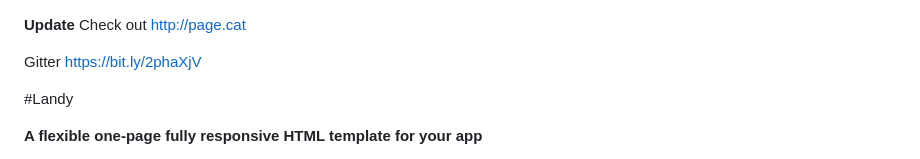
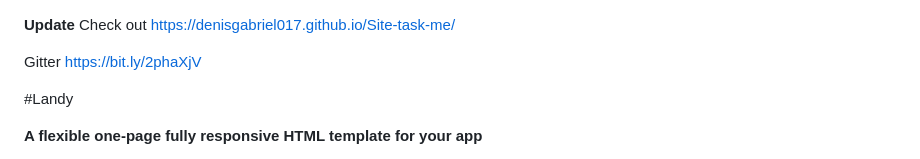
Before and after one commit to DenisGabriel017/Site-task-me, a Markdown page: README.md, the part around the change. Rendered like a GitHub page.

```diff
--- a/README.md
+++ b/README.md
@@ -1,5 +1,5 @@
 **Update**
-Check out http://page.cat
+Check out https://denisgabriel017.github.io/Site-task-me/
 
 Gitter https://bit.ly/2phaXjV
 
```
